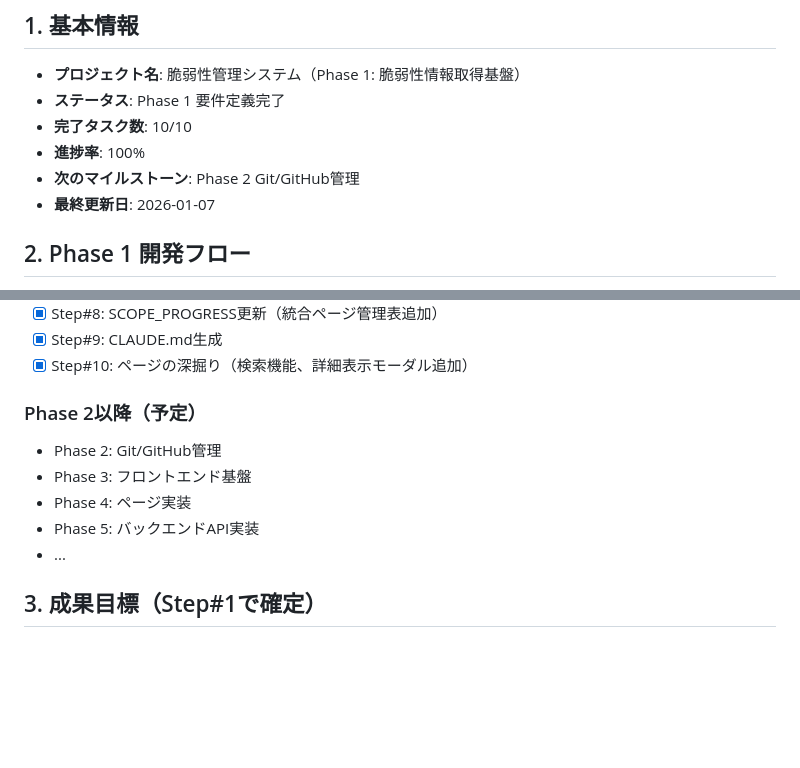
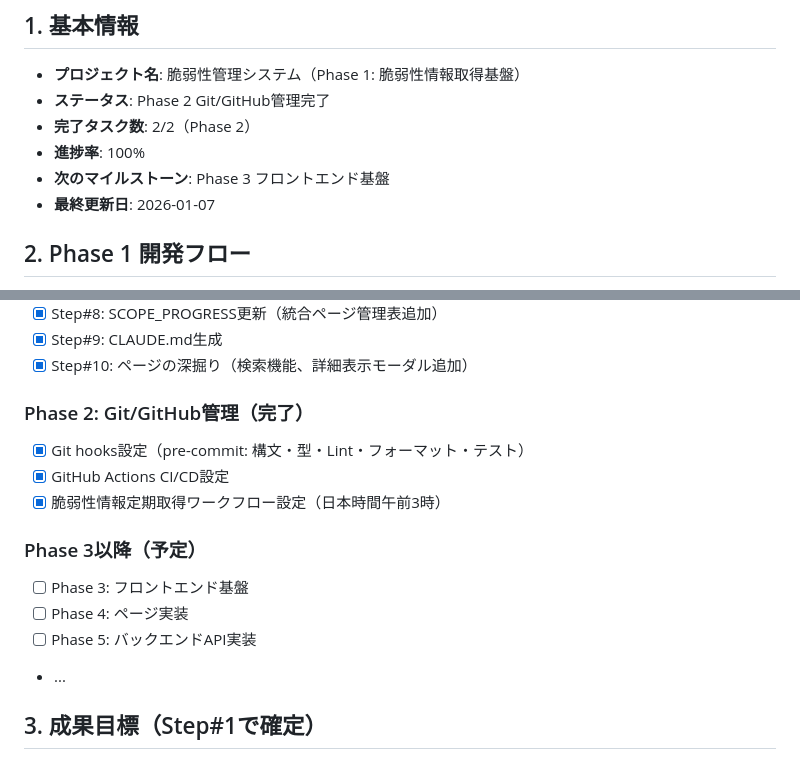
Before and after one commit to horii-kentaro/zjs_project, a Markdown page: docs/SCOPE_PROGRESS.md, 2 parts joined by grey strips. Drawn GitHub-style; blank space fills up the shorter version.

Commit message:
Phase 2完了を進捗管理表に反映
✅ Git hooks設定完了
✅ GitHub Actions CI/CD設定完了
✅ 脆弱性情報定期取得ワークフロー設定完了

```diff
--- a/docs/SCOPE_PROGRESS.md
+++ b/docs/SCOPE_PROGRESS.md
@@ -3,10 +3,10 @@
 ## 1. 基本情報
 
 - **プロジェクト名**: 脆弱性管理システム（Phase 1: 脆弱性情報取得基盤）
-- **ステータス**: Phase 1 要件定義完了
-- **完了タスク数**: 10/10
+- **ステータス**: Phase 2 Git/GitHub管理完了
+- **完了タスク数**: 2/2（Phase 2）
 - **進捗率**: 100%
-- **次のマイルストーン**: Phase 2 Git/GitHub管理
+- **次のマイルストーン**: Phase 3 フロントエンド基盤
 - **最終更新日**: 2026-01-07
 
 ## 2. Phase 1 開発フロー
@@ -28,12 +28,17 @@ BlueLampでの開発は以下のフローに沿って進行します。
 - [x] Step#9: CLAUDE.md生成
 - [x] Step#10: ページの深掘り（検索機能、詳細表示モーダル追加）
 
-### Phase 2以降（予定）
+### Phase 2: Git/GitHub管理（完了）
 
-- Phase 2: Git/GitHub管理
-- Phase 3: フロントエンド基盤
-- Phase 4: ページ実装
-- Phase 5: バックエンドAPI実装
+- [x] Git hooks設定（pre-commit: 構文・型・Lint・フォーマット・テスト）
+- [x] GitHub Actions CI/CD設定
+- [x] 脆弱性情報定期取得ワークフロー設定（日本時間午前3時）
+
+### Phase 3以降（予定）
+
+- [ ] Phase 3: フロントエンド基盤
+- [ ] Phase 4: ページ実装
+- [ ] Phase 5: バックエンドAPI実装
 - ...
 
 ## 3. 成果目標（Step#1で確定）
```
